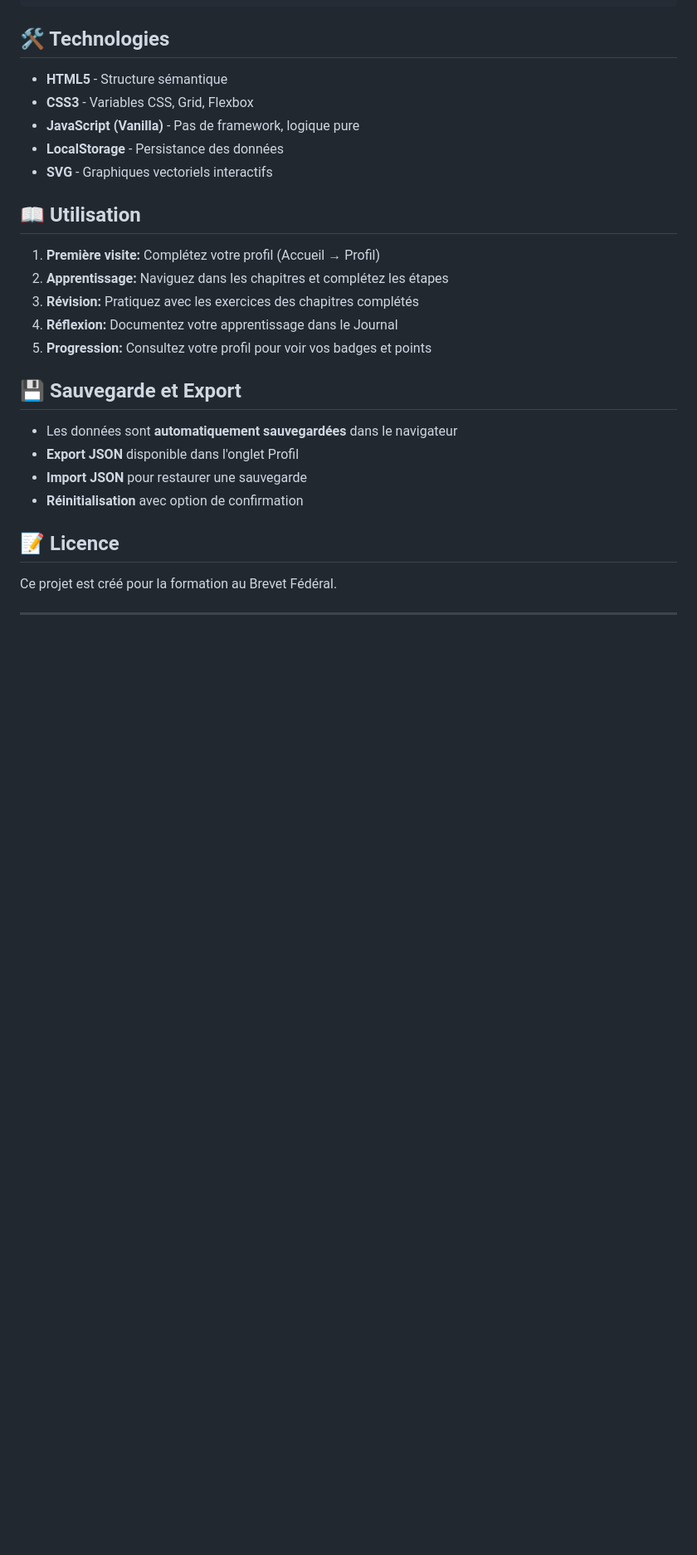
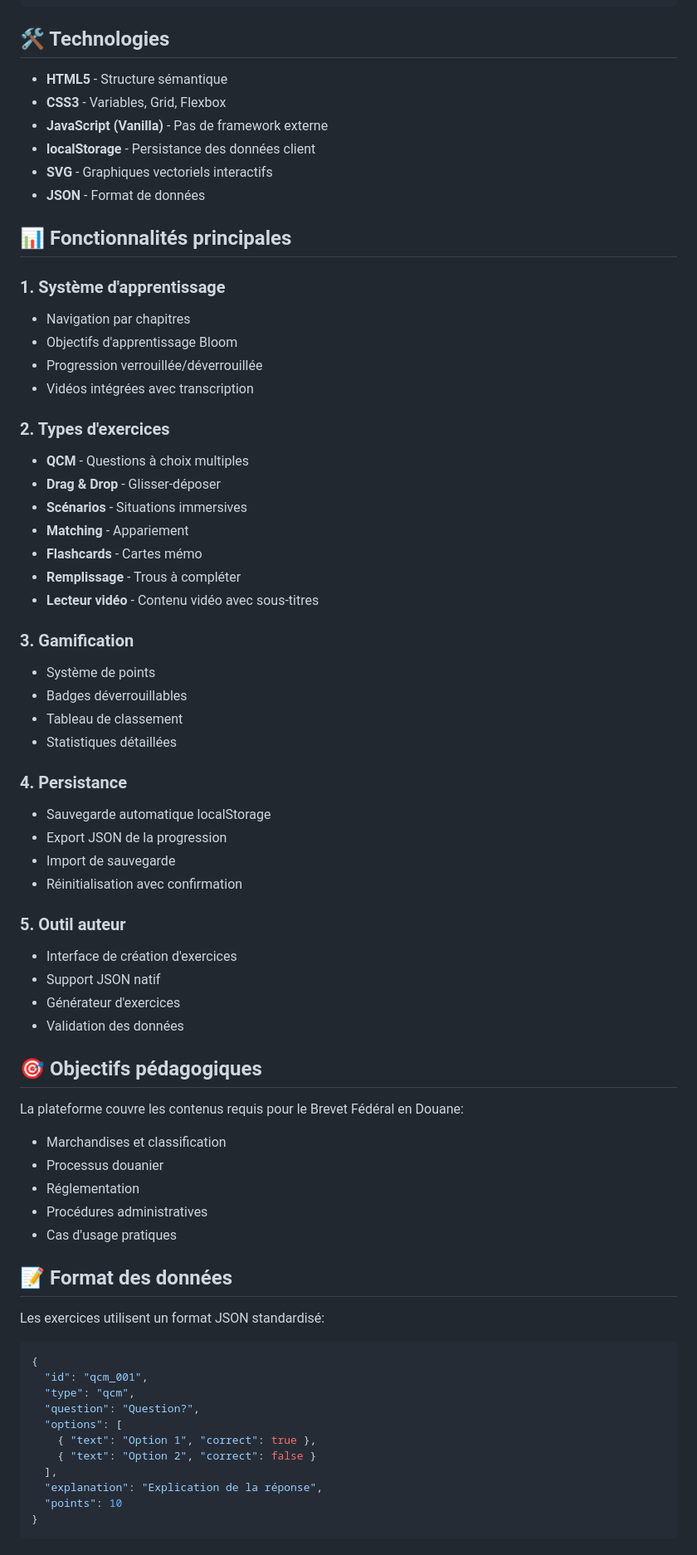
Before and after one commit to patrickcarreira88-svg/la-douane-en-s-amusant, a Markdown page: README.md, the part around one of its changes. Shown at 83% size. Rendered like a GitHub page; blank space fills up the shorter version.

````diff
--- a/README.md
+++ b/README.md
@@ -54,26 +87,71 @@ cd LMS-Brevet-Federal
 ## 🛠️ Technologies
 
 - **HTML5** - Structure sémantique
-- **CSS3** - Variables CSS, Grid, Flexbox
-- **JavaScript (Vanilla)** - Pas de framework, logique pure
-- **LocalStorage** - Persistance des données
+- **CSS3** - Variables, Grid, Flexbox
+- **JavaScript (Vanilla)** - Pas de framework externe
+- **localStorage** - Persistance des données client
 - **SVG** - Graphiques vectoriels interactifs
+- **JSON** - Format de données
 
-## 📖 Utilisation
+## 📊 Fonctionnalités principales
 
-1. **Première visite:** Complétez votre profil (Accueil → Profil)
-2. **Apprentissage:** Naviguez dans les chapitres et complétez les étapes
-3. **Révision:** Pratiquez avec les exercices des chapitres complétés
-4. **Réflexion:** Documentez votre apprentissage dans le Journal
-5. **Progression:** Consultez votre profil pour voir vos badges et points
+### 1. Système d'apprentissage
+- Navigation par chapitres
+- Objectifs d'apprentissage Bloom
+- Progression verrouillée/déverrouillée
+- Vidéos intégrées avec transcription
 
-## 💾 Sauvegarde et Export
+### 2. Types d'exercices
+- **QCM** - Questions à choix multiples
+- **Drag & Drop** - Glisser-déposer
+- **Scénarios** - Situations immersives
+- **Matching** - Appariement
+- **Flashcards** - Cartes mémo
+- **Remplissage** - Trous à compléter
+- **Lecteur vidéo** - Contenu vidéo avec sous-titres
 
-- Les données sont **automatiquement sauvegardées** dans le navigateur
-- **Export JSON** disponible dans l'onglet Profil
-- **Import JSON** pour restaurer une sauvegarde
-- **Réinitialisation** avec option de confirmation
+### 3. Gamification
+- Système de points
+- Badges déverrouillables
+- Tableau de classement
+- Statistiques détaillées
 
-## 📝 Licence
+### 4. Persistance
+- Sauvegarde automatique localStorage
+- Export JSON de la progression
+- Import de sauvegarde
+- Réinitialisation avec confirmation
 
-Ce projet est créé pour la formation au Brevet Fédéral.
+### 5. Outil auteur
+- Interface de création d'exercices
+- Support JSON natif
+- Générateur d'exercices
+- Validation des données
+
+## 🎯 Objectifs pédagogiques
+
+La plateforme couvre les contenus requis pour le Brevet Fédéral en Douane:
+- Marchandises et classification
+- Processus douanier
+- Réglementation
+- Procédures administratives
+- Cas d'usage pratiques
+
+## 📝 Format des données
+
+Les exercices utilisent un format JSON standardisé:
+
+```json
+{
+  "id": "qcm_001",
+  "type": "qcm",
+  "question": "Question?",
+  "options": [
+    { "text": "Option 1", "correct": true },
+    { "text": "Option 2", "correct": false }
+  ],
+  "explanation": "Explication de la réponse",
+  "points": 10
+}
+```
+
````
Also changed, not shown: other parts of README.md (+127 -33 lines).
